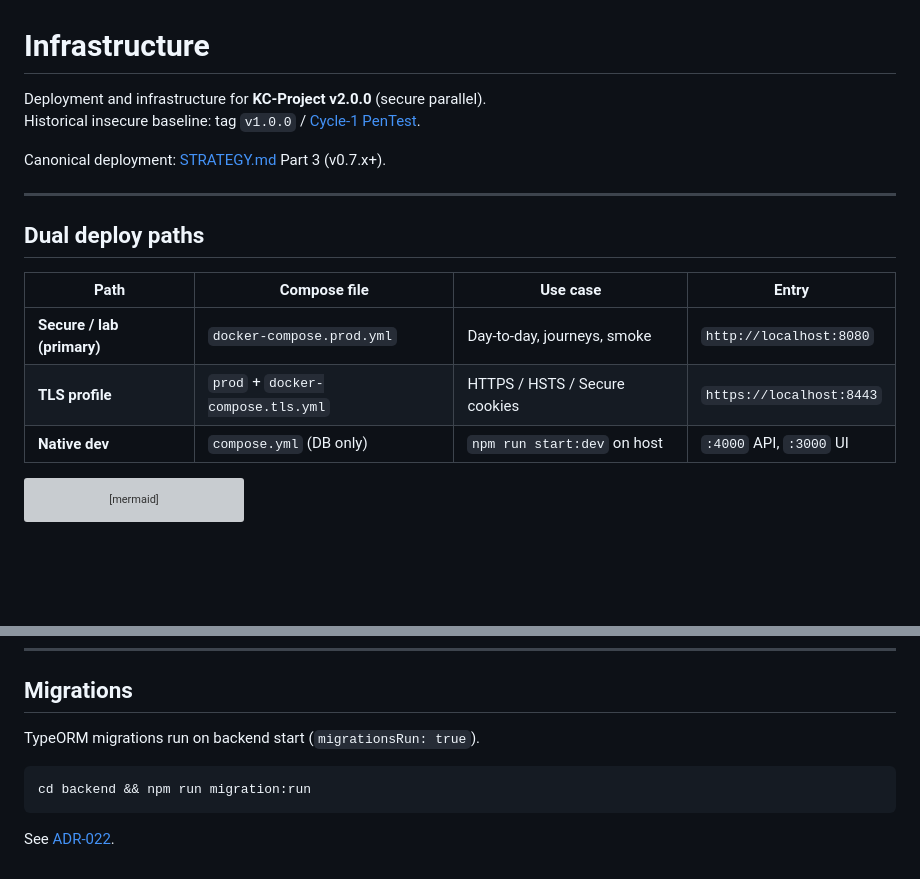
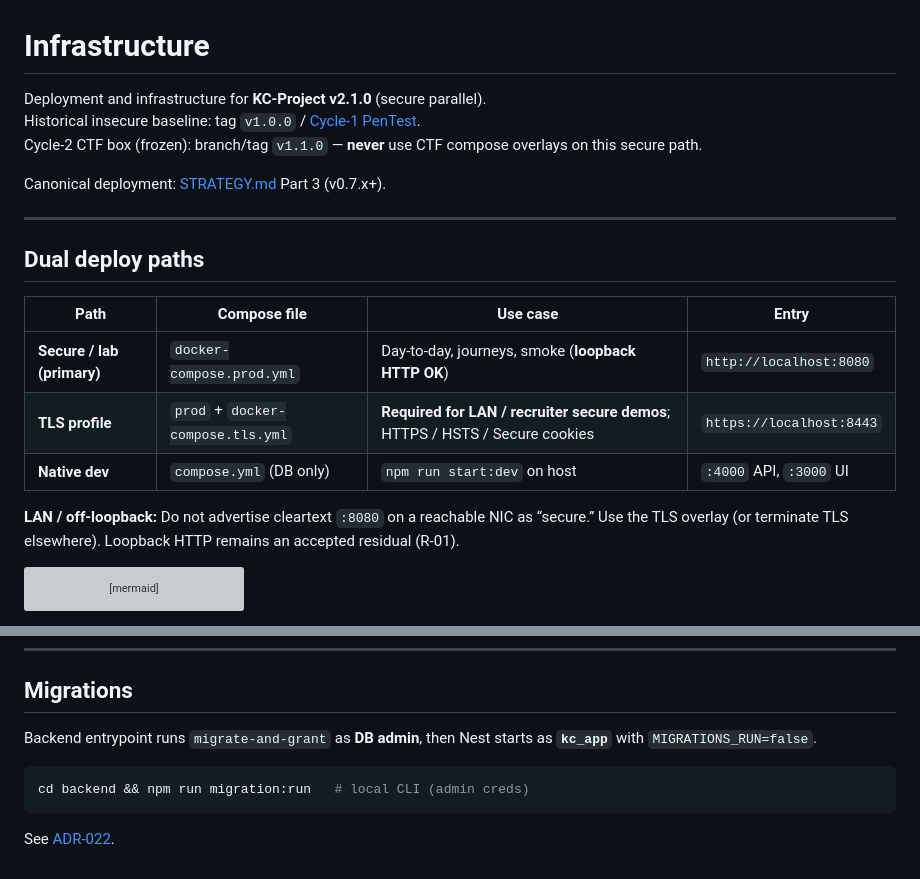
Before and after one commit to KLJr-Dev/KC-Project, a Markdown page: infra/README.md, 2 parts joined by grey strips. Rendered like a GitHub page; blank space fills up the shorter version; grey boxes are pictures that could not be loaded.

````diff
--- a/infra/README.md
+++ b/infra/README.md
@@ -1,7 +1,8 @@
 # Infrastructure
 
-Deployment and infrastructure for **KC-Project** **v2.0.0** (secure parallel).
+Deployment and infrastructure for **KC-Project** **v2.1.0** (secure parallel).
 Historical insecure baseline: tag `v1.0.0` / [Cycle-1 PenTest](../docs/security/Cycle-1/PenTest/v1.0.0-writeup.md).
+Cycle-2 CTF box (frozen): branch/tag `v1.1.0` — **never** use CTF compose overlays on this secure path.
 
 Canonical deployment: [STRATEGY.md](../docs/roadmap/STRATEGY.md) Part 3 (v0.7.x+).
 
@@ -11,9 +12,11 @@ Canonical deployment: [STRATEGY.md](../docs/roadmap/STRATEGY.md) Part 3 (v0.7.x+
 
 | Path | Compose file | Use case | Entry |
 |------|--------------|----------|-------|
-| **Secure / lab (primary)** | `docker-compose.prod.yml` | Day-to-day, journeys, smoke | `http://localhost:8080` |
-| **TLS profile** | `prod` + `docker-compose.tls.yml` | HTTPS / HSTS / Secure cookies | `https://localhost:8443` |
+| **Secure / lab (primary)** | `docker-compose.prod.yml` | Day-to-day, journeys, smoke (**loopback HTTP OK**) | `http://localhost:8080` |
+| **TLS profile** | `prod` + `docker-compose.tls.yml` | **Required for LAN / recruiter secure demos**; HTTPS / HSTS / Secure cookies | `https://localhost:8443` |
 | **Native dev** | `compose.yml` (DB only) | `npm run start:dev` on host | `:4000` API, `:3000` UI |
+
+**LAN / off-loopback:** Do not advertise cleartext `:8080` on a reachable NIC as “secure.” Use the TLS overlay (or terminate TLS elsewhere). Loopback HTTP remains an accepted residual (R-01).
 
 ```mermaid
 flowchart TB
@@ -134,10 +151,10 @@ Ground truth: [v1.0.0-ground-truth.md](../docs/security/Cycle-1/Dev/v1.0.0-groun
 
 ## Migrations
 
-TypeORM migrations run on backend start (`migrationsRun: true`).
+Backend entrypoint runs `migrate-and-grant` as **DB admin**, then Nest starts as **`kc_app`** with `MIGRATIONS_RUN=false`.
 
 ```bash
-cd backend && npm run migration:run
+cd backend && npm run migration:run   # local CLI (admin creds)
 ```
 
 See [ADR-022](../docs/decisions/ADR-022-typeorm-migrations.md).
````
Also changed, not shown: other parts of infra/README.md (+22 -8 lines).
